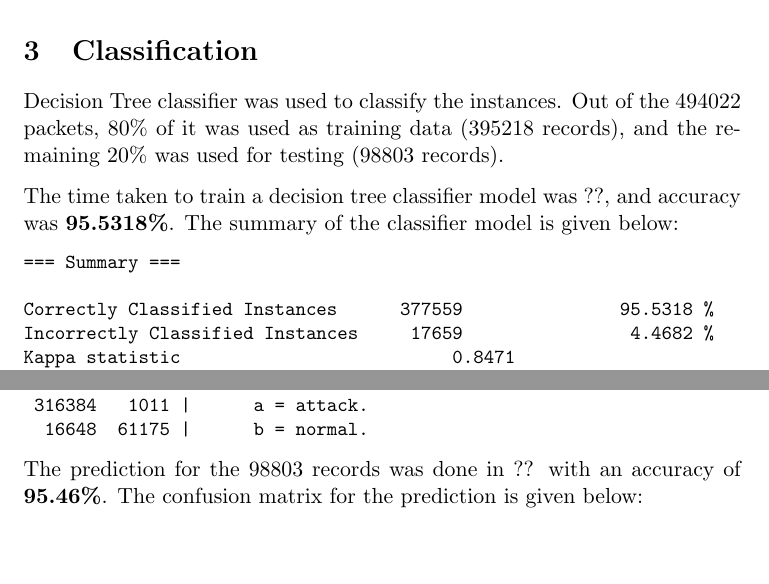
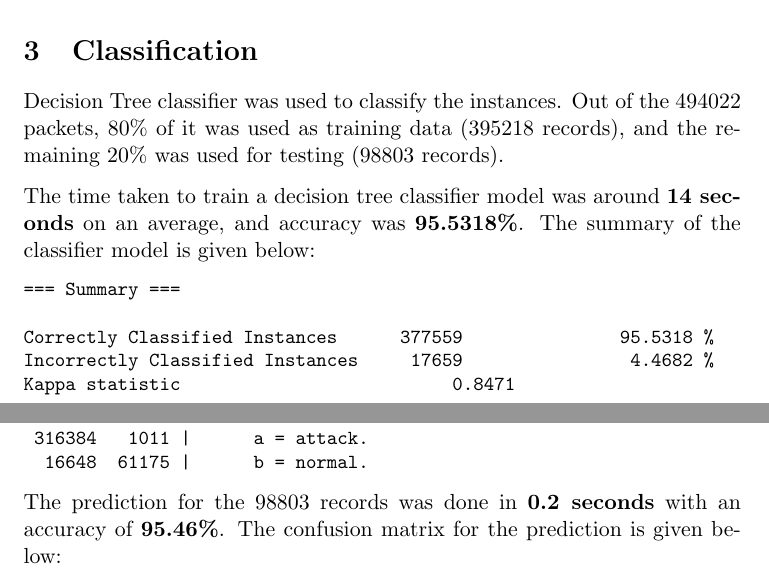
Before and after one commit to sanilborkar/Intrusion-Detection-KDD, a LaTeX document (Report/Report.tex): two parts of pages 2 and 3 of 4, joined at a grey line, cut so that both start at the same text, the shorter picture padded with empty space. Compiled offline with pdfLaTeX.

Commit message:
Moved PCA and classification code to separate files, and added execution timers.

```diff
--- a/Report/Report.tex
+++ b/Report/Report.tex
@@ -62,7 +62,7 @@ Since the IDS needs to tag each network packet as either malicious (attack packe
 \section{Classification}
 Decision Tree classifier was used to classify the instances. Out of the 494022 packets, 80\% of it was used as training data (395218 records), and the remaining 20\% was used for testing (98803 records).
 
-The time taken to train a decision tree classifier model was ??, and accuracy was {\bf 95.5318\%}. The summary of the classifier model is given below:
+The time taken to train a decision tree classifier model was around {\bf 14 seconds} on an average, and accuracy was {\bf 95.5318\%}. The summary of the classifier model is given below:
 
 \begin{Verbatim}[fontsize=\small]
 === Summary ===
@@ -85,7 +85,7 @@ Total Number of Instances           395218
   16648  61175 |      b = normal.
 \end{Verbatim}
 
-The prediction for the 98803 records was done in ?? with an accuracy of {\bf 95.46\%}. The confusion matrix for the prediction is given below:
+The prediction for the 98803 records was done in {\bf 0.2 seconds} with an accuracy of {\bf 95.46\%}. The confusion matrix for the prediction is given below:
 
 \begin{Verbatim}[fontsize=\small]
 Confusion Matrix and Statistics
```
Also changed, not shown: Report/Report.pdf (added), 2 other files.
